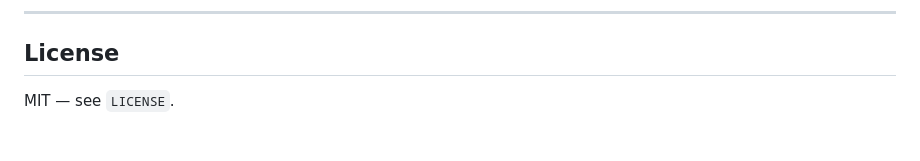
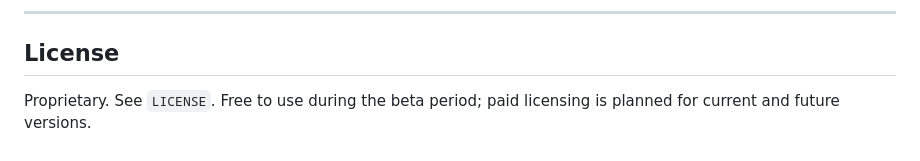
Before and after one commit to smsaree3-svg/trexpanda, a Markdown page: README.md, the part around the change. Rendered like a GitHub page.

Commit message:
Change license from MIT to proprietary
Updated license information to reflect proprietary status and beta usage terms.

```diff
--- a/README.md
+++ b/README.md
@@ -258,4 +258,4 @@ to build it out next.
 
 ## License
 
-MIT — see `LICENSE`.
+Proprietary. See `LICENSE`. Free to use during the beta period; paid licensing is planned for current and future versions.
```
